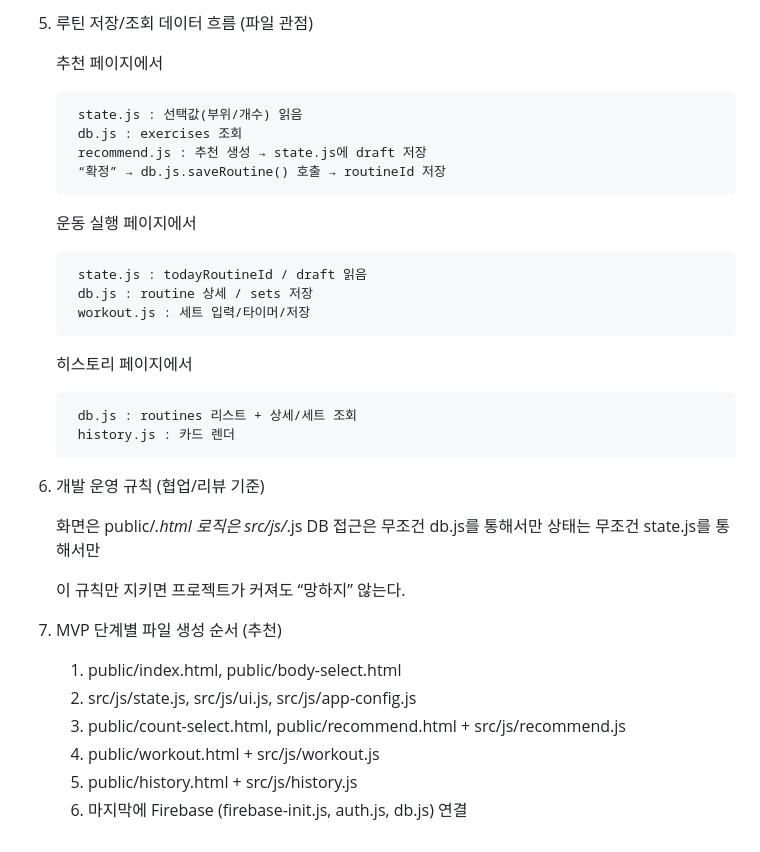
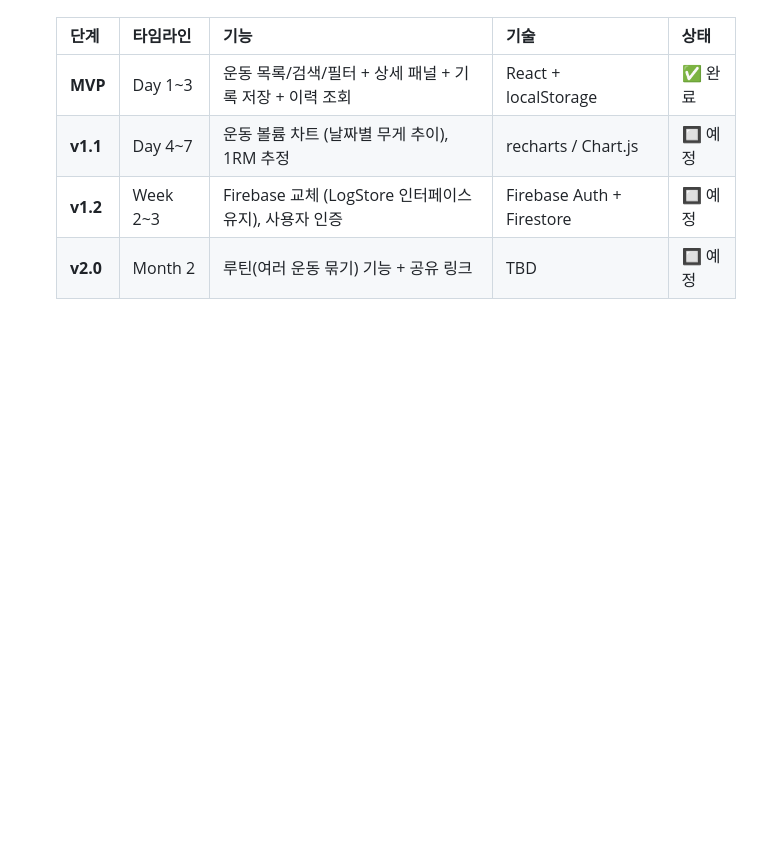
Before and after one commit to ArphyOMG/fitness-routine-app, a Markdown page: README.md, the part around one of its changes. GitHub-like rendering; blank space fills up the shorter version.

```diff
--- a/README.md
+++ b/README.md
@@ -277,37 +98,6 @@ fitness-routine-app/
-5) 루틴 저장/조회 데이터 흐름 (파일 관점)
-
-    추천 페이지에서
-
-        state.js : 선택값(부위/개수) 읽음
-        db.js : exercises 조회
-        recommend.js : 추천 생성 → state.js에 draft 저장
-        “확정” → db.js.saveRoutine() 호출 → routineId 저장
-
-    운동 실행 페이지에서
-
-        state.js : todayRoutineId / draft 읽음
-        db.js : routine 상세 / sets 저장
-        workout.js : 세트 입력/타이머/저장
-
-    히스토리 페이지에서
-
-        db.js : routines 리스트 + 상세/세트 조회
-        history.js : 카드 렌더
-
-6) 개발 운영 규칙 (협업/리뷰 기준)
-
-    화면은 public/*.html
-    로직은 src/js/*.js
-    DB 접근은 무조건 db.js를 통해서만
-    상태는 무조건 state.js를 통해서만
-
-    이 규칙만 지키면 프로젝트가 커져도 “망하지” 않는다.
-
-7) MVP 단계별 파일 생성 순서 (추천)
-
-    1. public/index.html, public/body-select.html
-    2. src/js/state.js, src/js/ui.js, src/js/app-config.js
-    3. public/count-select.html, public/recommend.html + src/js/recommend.js
-    4. public/workout.html + src/js/workout.js
-    5. public/history.html + src/js/history.js
-    6. 마지막에 Firebase (firebase-init.js, auth.js, db.js) 연결
+    | **단계** | **타임라인** | **기능** | **기술** | **상태** |
+    | --- | --- | --- | --- | --- |
+    | **MVP** | Day 1~3 | 운동 목록/검색/필터 + 상세 패널 + 기록 저장 + 이력 조회 | React + localStorage | ✅ 완료 |
+    | **v1.1** | Day 4~7 | 운동 볼륨 차트 (날짜별 무게 추이), 1RM 추정 | recharts / Chart.js | 🔲 예정 |
+    | **v1.2** | Week 2~3 | Firebase 교체 (LogStore 인터페이스 유지), 사용자 인증 | Firebase Auth + Firestore | 🔲 예정 |
+    | **v2.0** | Month 2 | 루틴(여러 운동 묶기) 기능 + 공유 링크 | TBD | 🔲 예정 |
```
Also changed, not shown: other parts of README.md (+78 -257 lines).
